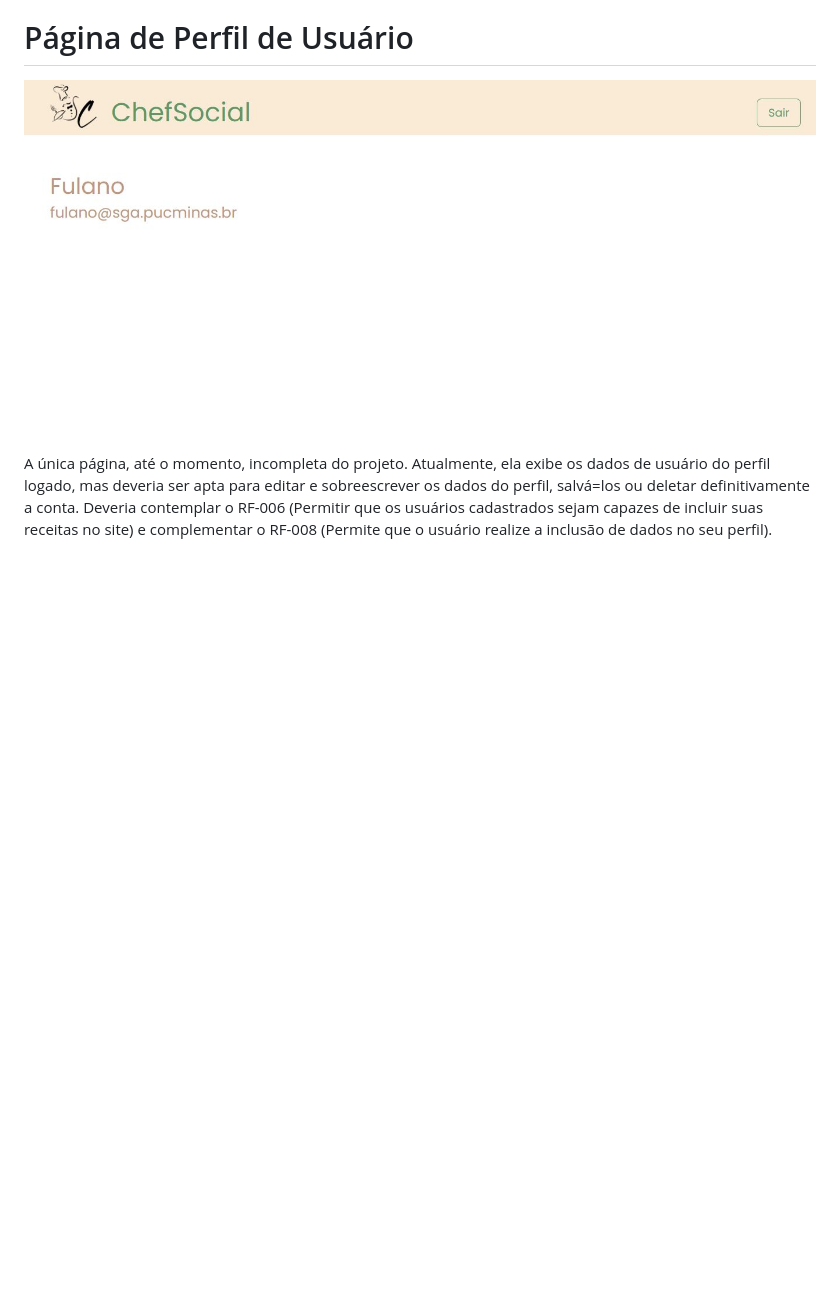
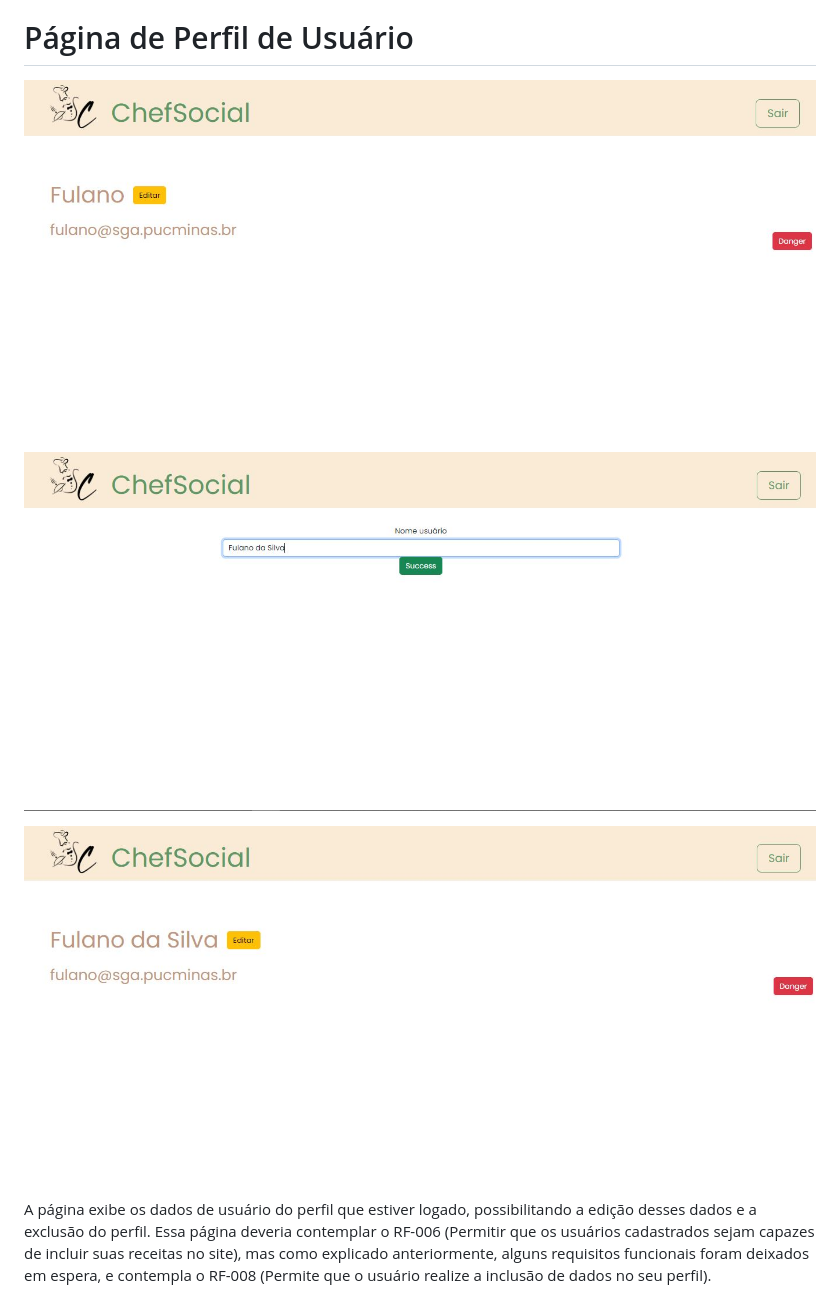
Before and after one commit to ICEI-PUC-Minas-PMV-SI/pmv-si-2023-1-e1-proj-web-t6_receitas_portal, a Markdown page: docs/07-Programação de Funcionalidades.md, the part around the change. Rendered like a GitHub page; pictures changed too: docs/img/website-perfildeusuario1.JPG (added), docs/img/website-perfildeusuario2.JPG (added), docs/img/website-perfildeusuario3.JPG (added); blank space fills up the shorter version.

Commit message:
Edições de imagens de funcionalidades

```diff
--- a/docs/07-Programação de Funcionalidades.md
+++ b/docs/07-Programação de Funcionalidades.md
@@ -38,6 +38,10 @@ A Página de Categoria é uma modificação leve da página inicial, que apresen
 
 # Página de Perfil de Usuário
 
-![Página de Perfil de Usuário](img/website-perfildeusuario.JPG)
+![Página de Perfil de Usuário](img/website-perfildeusuario1.JPG)
 
-A única página, até o momento, incompleta do projeto. Atualmente, ela exibe os dados de usuário do perfil logado, mas deveria ser apta para editar e sobreescrever os dados do perfil, salvá=los ou deletar definitivamente a conta. Deveria contemplar o RF-006 (Permitir que os usuários cadastrados sejam capazes de incluir suas receitas no site) e complementar o RF-008 (Permite que o usuário realize a inclusão de dados no seu perfil).
+![Página de Perfil de Usuário](img/website-perfildeusuario2.JPG)
+
+![Página de Perfil de Usuário](img/website-perfildeusuario3.JPG)
+
+A página exibe os dados de usuário do perfil que estiver logado, possibilitando a edição desses dados e a exclusão do perfil. Essa página deveria contemplar o RF-006 (Permitir que os usuários cadastrados sejam capazes de incluir suas receitas no site), mas como explicado anteriormente, alguns requisitos funcionais foram deixados em espera, e contempla o RF-008 (Permite que o usuário realize a inclusão de dados no seu perfil).
```
Also changed, not shown: README.md (+1 -1 lines), docs/05-Arquitetura da Solução.md (+2 -2 lines).
